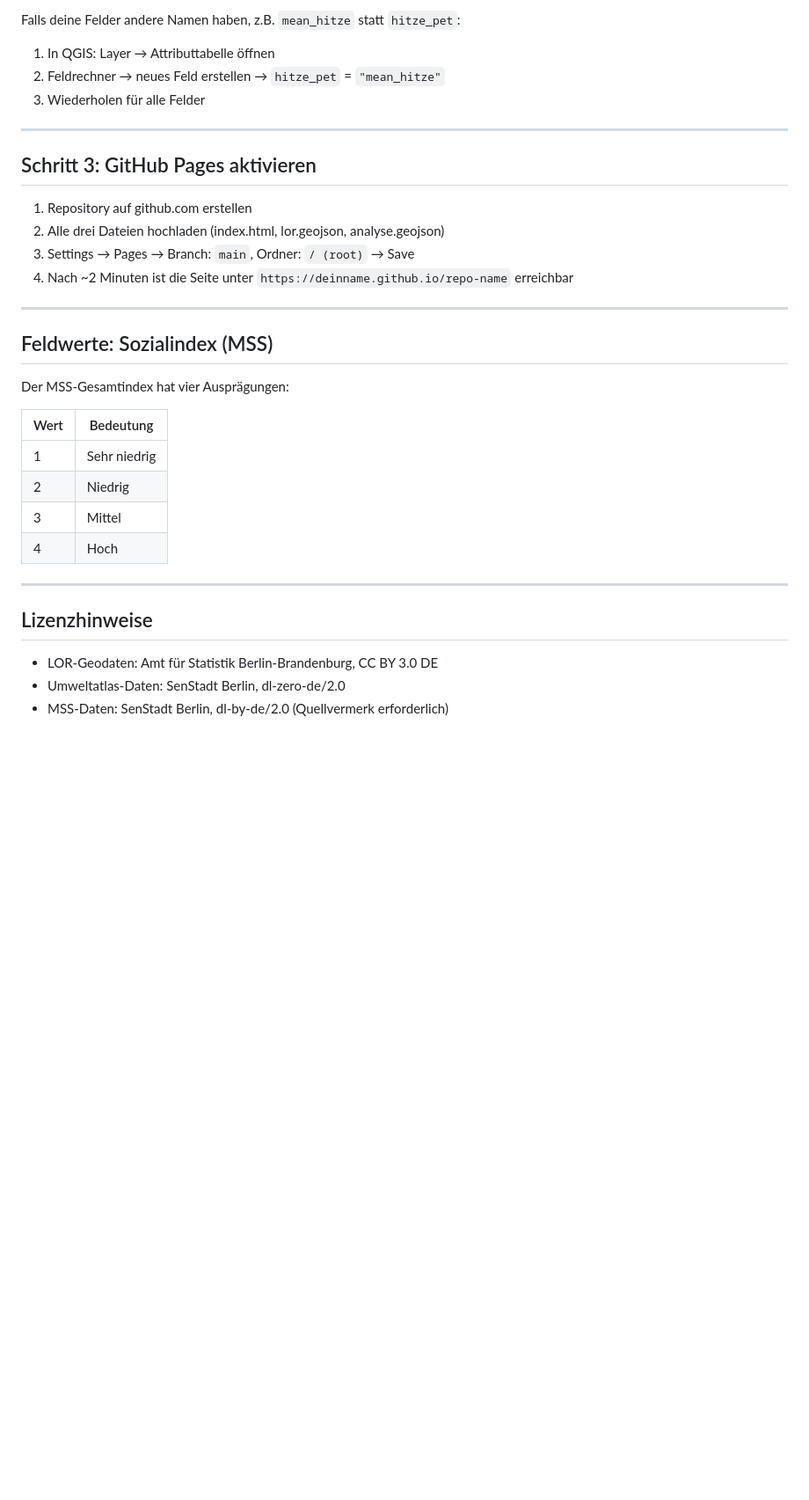
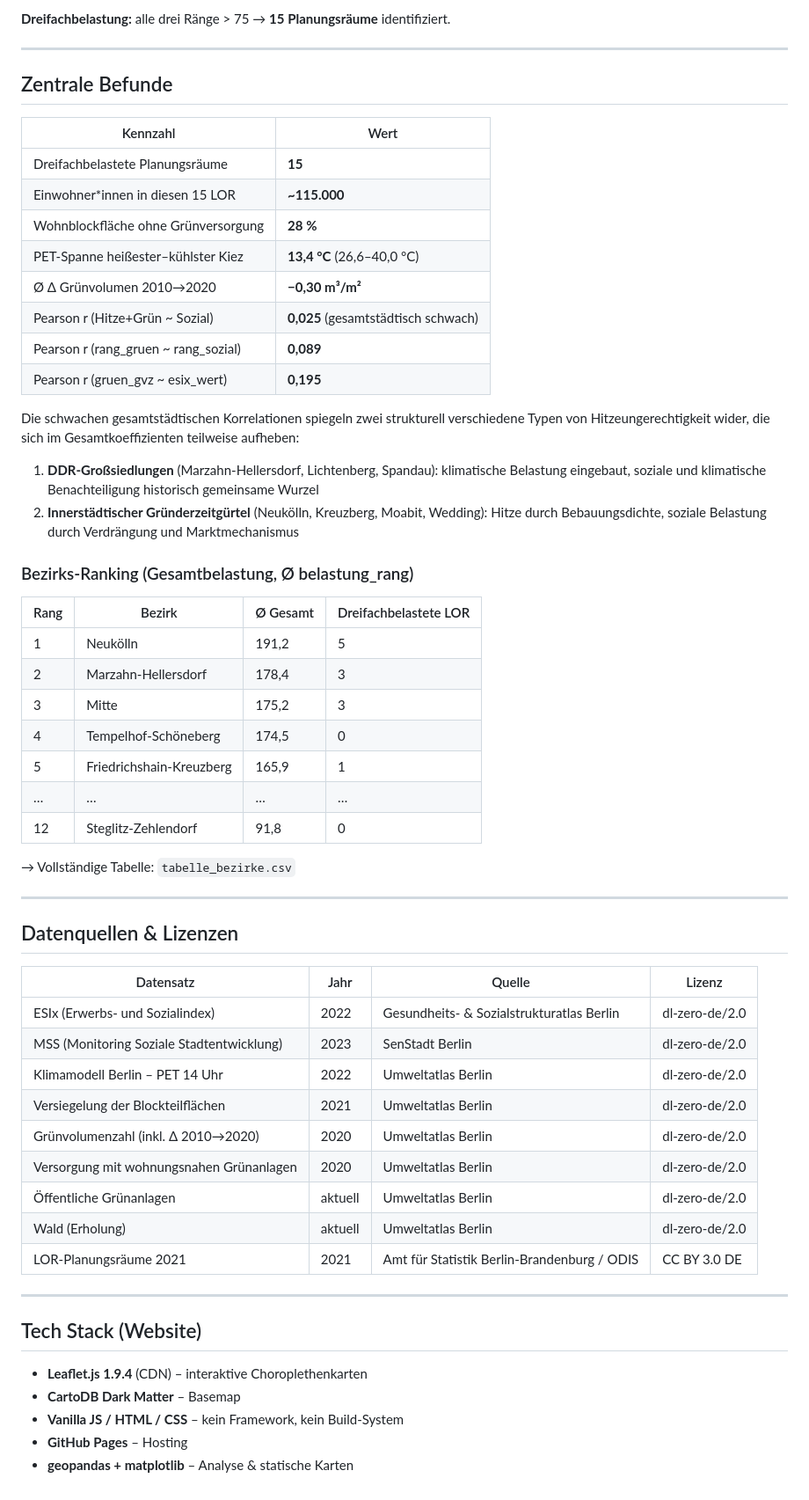
Before and after one commit to conner-rennoc/SozialKlima_Berlin, a Markdown page: README.md, the part around one of its changes. Shown at 88% size. GitHub-like rendering; blank space fills up the shorter version.

```diff
--- a/README.md
+++ b/README.md
@@ -61,36 +78,61 @@ kannst du sie in `index.html` oben im `CFG`-Block anpassen.
 
-Falls deine Felder andere Namen haben, z.B. `mean_hitze` statt `hitze_pet`:
-
-1. In QGIS: Layer → Attributtabelle öffnen
-2. Feldrechner → neues Feld erstellen → `hitze_pet` = `"mean_hitze"`
-3. Wiederholen für alle Felder
+**Dreifachbelastung:** alle drei Ränge > 75 → **15 Planungsräume** identifiziert.
 
 ---
 
-## Schritt 3: GitHub Pages aktivieren
+## Zentrale Befunde
 
-1. Repository auf github.com erstellen
-2. Alle drei Dateien hochladen (index.html, lor.geojson, analyse.geojson)
-3. Settings → Pages → Branch: `main`, Ordner: `/ (root)` → Save
-4. Nach ~2 Minuten ist die Seite unter `https://deinname.github.io/repo-name` erreichbar
+| Kennzahl | Wert |
+|---|---|
+| Dreifachbelastete Planungsräume | **15** |
+| Einwohner*innen in diesen 15 LOR | **~115.000** |
+| Wohnblockfläche ohne Grünversorgung | **28 %** |
+| PET-Spanne heißester–kühlster Kiez | **13,4 °C** (26,6–40,0 °C) |
+| Ø Δ Grünvolumen 2010→2020 | **−0,30 m³/m²** |
+| Pearson r (Hitze+Grün ~ Sozial) | **0,025** (gesamtstädtisch schwach) |
+| Pearson r (rang_gruen ~ rang_sozial) | **0,089** |
+| Pearson r (gruen_gvz ~ esix_wert) | **0,195** |
+
+Die schwachen gesamtstädtischen Korrelationen spiegeln zwei strukturell verschiedene Typen von Hitzeungerechtigkeit wider, die sich im Gesamtkoeffizienten teilweise aufheben:
+1. **DDR-Großsiedlungen** (Marzahn-Hellersdorf, Lichtenberg, Spandau): klimatische Belastung eingebaut, soziale und klimatische Benachteiligung historisch gemeinsame Wurzel
+2. **Innerstädtischer Gründerzeitgürtel** (Neukölln, Kreuzberg, Moabit, Wedding): Hitze durch Bebauungsdichte, soziale Belastung durch Verdrängung und Marktmechanismus
+
+### Bezirks-Ranking (Gesamtbelastung, Ø belastung_rang)
+
+| Rang | Bezirk | Ø Gesamt | Dreifachbelastete LOR |
+|---|---|---|---|
+| 1 | Neukölln | 191,2 | 5 |
+| 2 | Marzahn-Hellersdorf | 178,4 | 3 |
+| 3 | Mitte | 175,2 | 3 |
+| 4 | Tempelhof-Schöneberg | 174,5 | 0 |
+| 5 | Friedrichshain-Kreuzberg | 165,9 | 1 |
+| … | … | … | … |
+| 12 | Steglitz-Zehlendorf | 91,8 | 0 |
+
+→ Vollständige Tabelle: `tabelle_bezirke.csv`
 
 ---
 
-## Feldwerte: Sozialindex (MSS)
+## Datenquellen & Lizenzen
 
-Der MSS-Gesamtindex hat vier Ausprägungen:
-
-| Wert | Bedeutung    |
-|------|--------------|
-| 1    | Sehr niedrig |
-| 2    | Niedrig      |
-| 3    | Mittel       |
-| 4    | Hoch         |
+| Datensatz | Jahr | Quelle | Lizenz |
+|---|---|---|---|
+| ESIx (Erwerbs- und Sozialindex) | 2022 | Gesundheits- & Sozialstrukturatlas Berlin | dl-zero-de/2.0 |
+| MSS (Monitoring Soziale Stadtentwicklung) | 2023 | SenStadt Berlin | dl-zero-de/2.0 |
+| Klimamodell Berlin – PET 14 Uhr | 2022 | Umweltatlas Berlin | dl-zero-de/2.0 |
+| Versiegelung der Blockteilflächen | 2021 | Umweltatlas Berlin | dl-zero-de/2.0 |
+| Grünvolumenzahl (inkl. Δ 2010→2020) | 2020 | Umweltatlas Berlin | dl-zero-de/2.0 |
+| Versorgung mit wohnungsnahen Grünanlagen | 2020 | Umweltatlas Berlin | dl-zero-de/2.0 |
+| Öffentliche Grünanlagen | aktuell | Umweltatlas Berlin | dl-zero-de/2.0 |
+| Wald (Erholung) | aktuell | Umweltatlas Berlin | dl-zero-de/2.0 |
+| LOR-Planungsräume 2021 | 2021 | Amt für Statistik Berlin-Brandenburg / ODIS | CC BY 3.0 DE |
 
 ---
 
-## Lizenzhinweise
+## Tech Stack (Website)
 
-- LOR-Geodaten: Amt für Statistik Berlin-Brandenburg, CC BY 3.0 DE
-- Umweltatlas-Daten: SenStadt Berlin, dl-zero-de/2.0
-- MSS-Daten: SenStadt Berlin, dl-by-de/2.0 (Quellvermerk erforderlich)
+- **Leaflet.js 1.9.4** (CDN) – interaktive Choroplethenkarten
+- **CartoDB Dark Matter** – Basemap
+- **Vanilla JS / HTML / CSS** – kein Framework, kein Build-System
+- **GitHub Pages** – Hosting
+- **geopandas + matplotlib** – Analyse & statische Karten
```
Also changed, not shown: other parts of README.md (+55 -38 lines), CLAUDE.md (+103 -95 lines).
